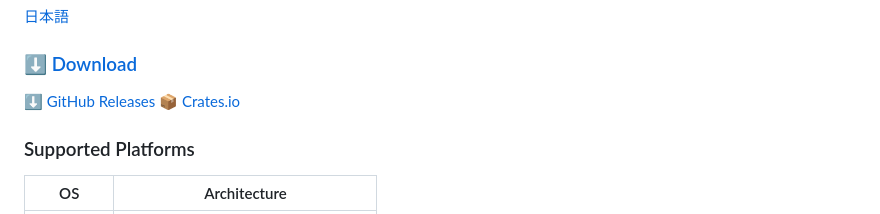
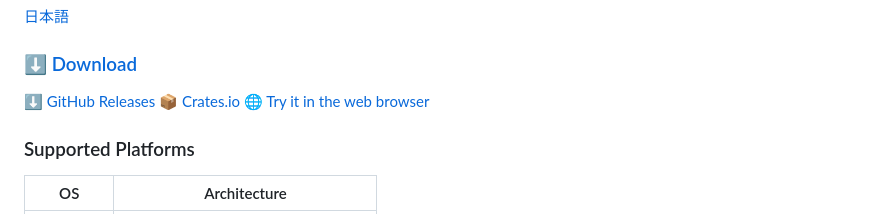
Before and after one commit to yuk7/zipkirei, a Markdown page: README.md, the part around the change. GitHub-like rendering.

Commit message:
README: add try it link

```diff
--- a/README.md
+++ b/README.md
@@ -15,6 +15,7 @@ Fix mojibake, decomposed Unicode filenames, and OS junk entries in milliseconds.
 ### [⬇ Download](https://github.com/yuk7/zipkirei/releases/latest)
 [⬇ GitHub Releases](https://github.com/yuk7/zipkirei/releases/latest)
 [📦 Crates.io](https://crates.io/crates/zipkirei)
+[🌐 Try it in the web browser](https://yuk7.dev/zipkirei)
 
 ### Supported Platforms
 | OS      | Architecture                        |
```
Also changed, not shown: README_ja.md (+1 -0 lines).
